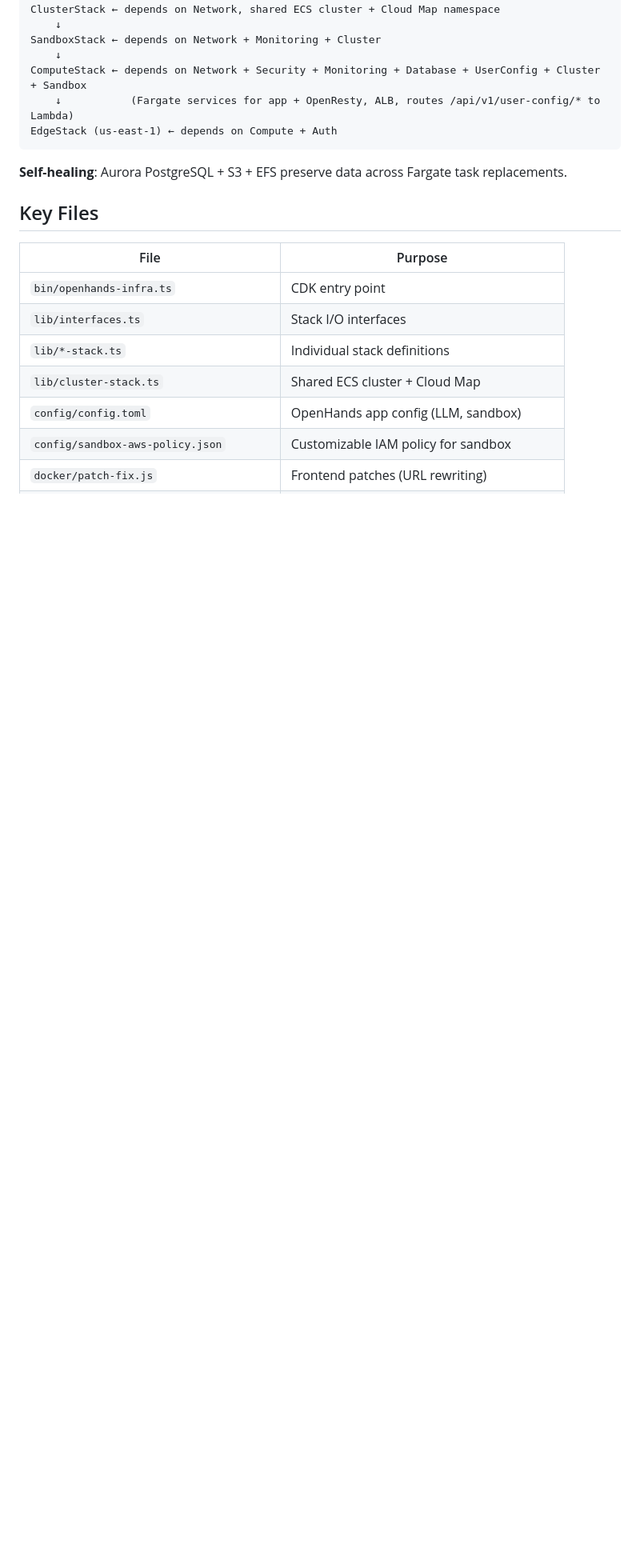
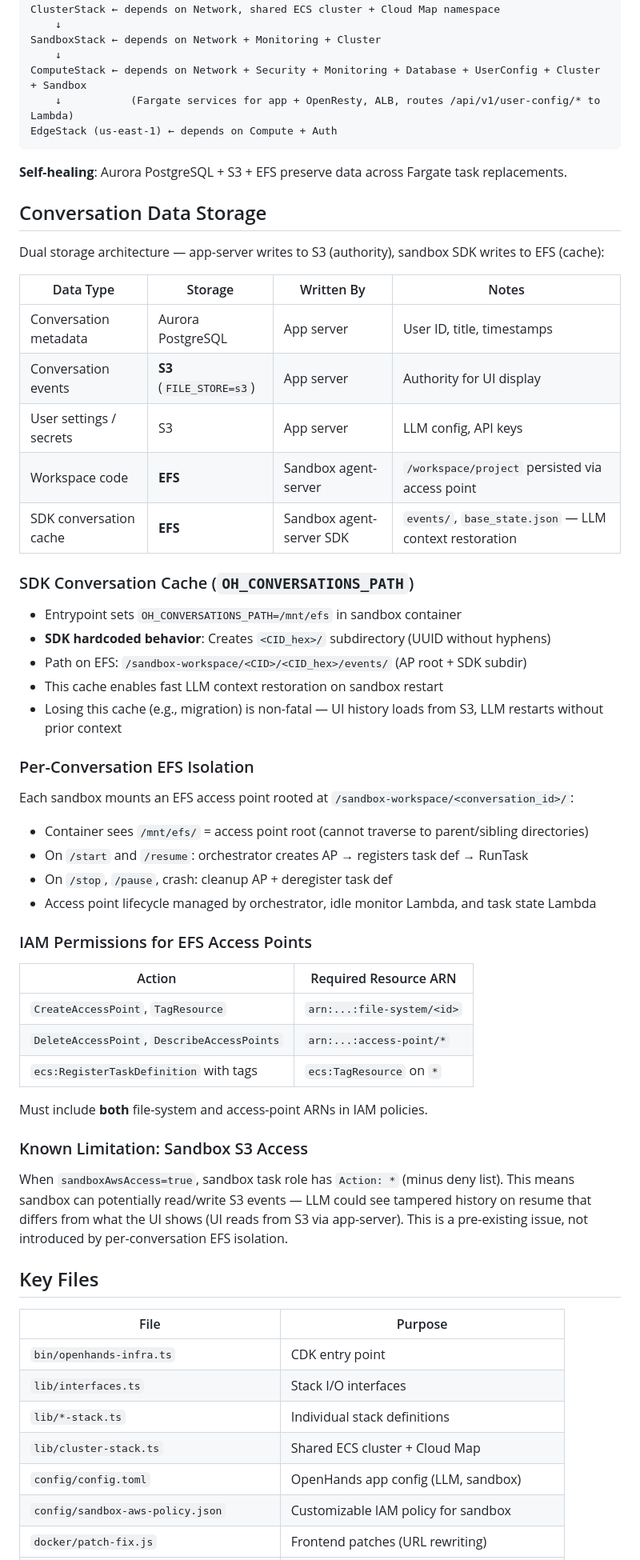
Before and after one commit to zxkane/openhands-infra, a Markdown page: CLAUDE.md, the part around the change. Shown at 80% size. Rendered like a GitHub page; blank space fills up the shorter version.

Commit message:
docs(claude): add conversation storage architecture and EFS isolation details
Document dual storage architecture (S3 authority vs EFS cache), SDK
OH_CONVERSATIONS_PATH behavior, per-conversation access point lifecycle,
IAM permission requirements, and known sandbox S3 access limitation.

````diff
--- a/CLAUDE.md
+++ b/CLAUDE.md
@@ -82,6 +82,48 @@ EdgeStack (us-east-1) ← depends on Compute + Auth
 ```
 
 **Self-healing**: Aurora PostgreSQL + S3 + EFS preserve data across Fargate task replacements.
+
+## Conversation Data Storage
+
+Dual storage architecture — app-server writes to S3 (authority), sandbox SDK writes to EFS (cache):
+
+| Data Type | Storage | Written By | Notes |
+|-----------|---------|-----------|-------|
+| Conversation metadata | Aurora PostgreSQL | App server | User ID, title, timestamps |
+| Conversation events | **S3** (`FILE_STORE=s3`) | App server | Authority for UI display |
+| User settings / secrets | S3 | App server | LLM config, API keys |
+| Workspace code | **EFS** | Sandbox agent-server | `/workspace/project` persisted via access point |
+| SDK conversation cache | **EFS** | Sandbox agent-server SDK | `events/`, `base_state.json` — LLM context restoration |
+
+### SDK Conversation Cache (`OH_CONVERSATIONS_PATH`)
+
+- Entrypoint sets `OH_CONVERSATIONS_PATH=/mnt/efs` in sandbox container
+- **SDK hardcoded behavior**: Creates `<CID_hex>/` subdirectory (UUID without hyphens)
+- Path on EFS: `/sandbox-workspace/<CID>/<CID_hex>/events/` (AP root + SDK subdir)
+- This cache enables fast LLM context restoration on sandbox restart
+- Losing this cache (e.g., migration) is non-fatal — UI history loads from S3, LLM restarts without prior context
+
+### Per-Conversation EFS Isolation
+
+Each sandbox mounts an EFS access point rooted at `/sandbox-workspace/<conversation_id>/`:
+- Container sees `/mnt/efs/` = access point root (cannot traverse to parent/sibling directories)
+- On `/start` and `/resume`: orchestrator creates AP → registers task def → RunTask
+- On `/stop`, `/pause`, crash: cleanup AP + deregister task def
+- Access point lifecycle managed by orchestrator, idle monitor Lambda, and task state Lambda
+
+### IAM Permissions for EFS Access Points
+
+| Action | Required Resource ARN |
+|--------|----------------------|
+| `CreateAccessPoint`, `TagResource` | `arn:...:file-system/<id>` |
+| `DeleteAccessPoint`, `DescribeAccessPoints` | `arn:...:access-point/*` |
+| `ecs:RegisterTaskDefinition` with tags | `ecs:TagResource` on `*` |
+
+Must include **both** file-system and access-point ARNs in IAM policies.
+
+### Known Limitation: Sandbox S3 Access
+
+When `sandboxAwsAccess=true`, sandbox task role has `Action: *` (minus deny list). This means sandbox can potentially read/write S3 events — LLM could see tampered history on resume that differs from what the UI shows (UI reads from S3 via app-server). This is a pre-existing issue, not introduced by per-conversation EFS isolation.
 
 ## Key Files
 
````
